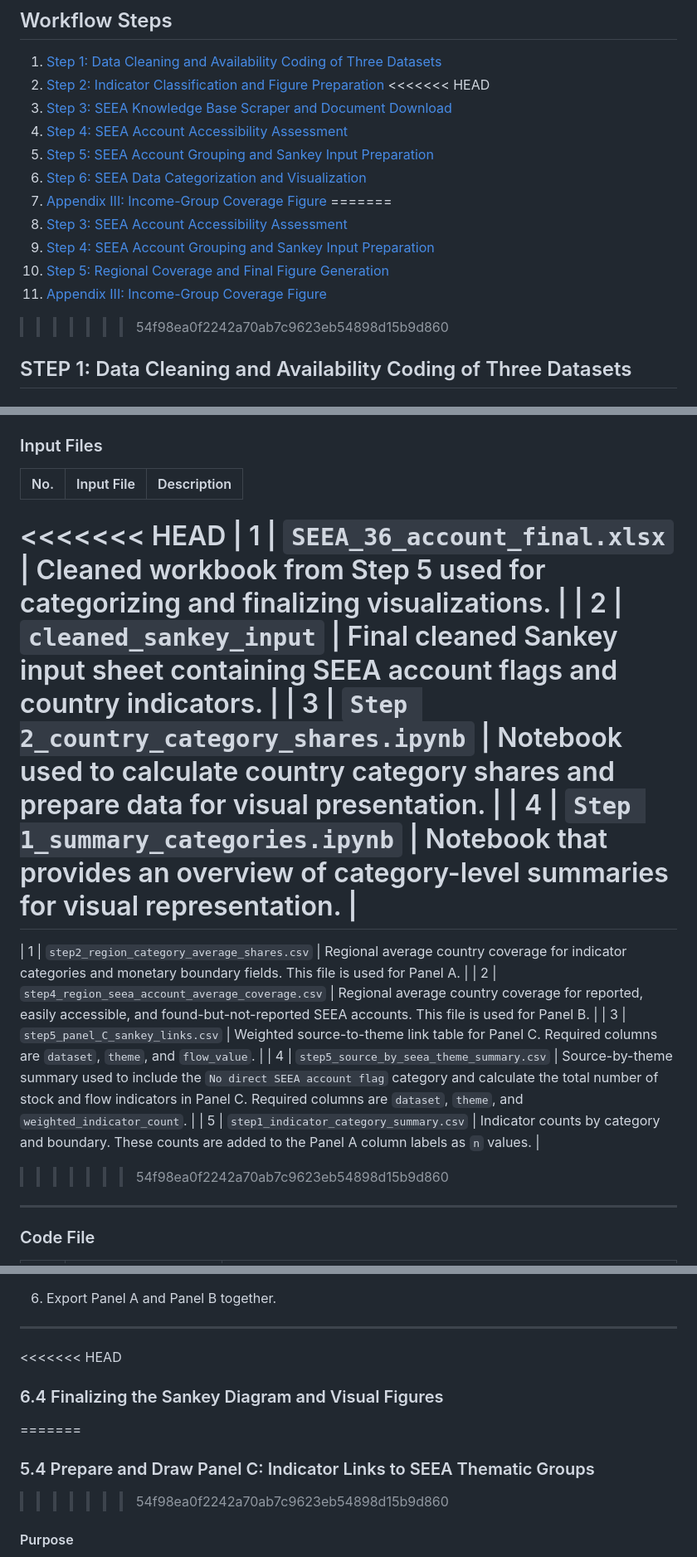
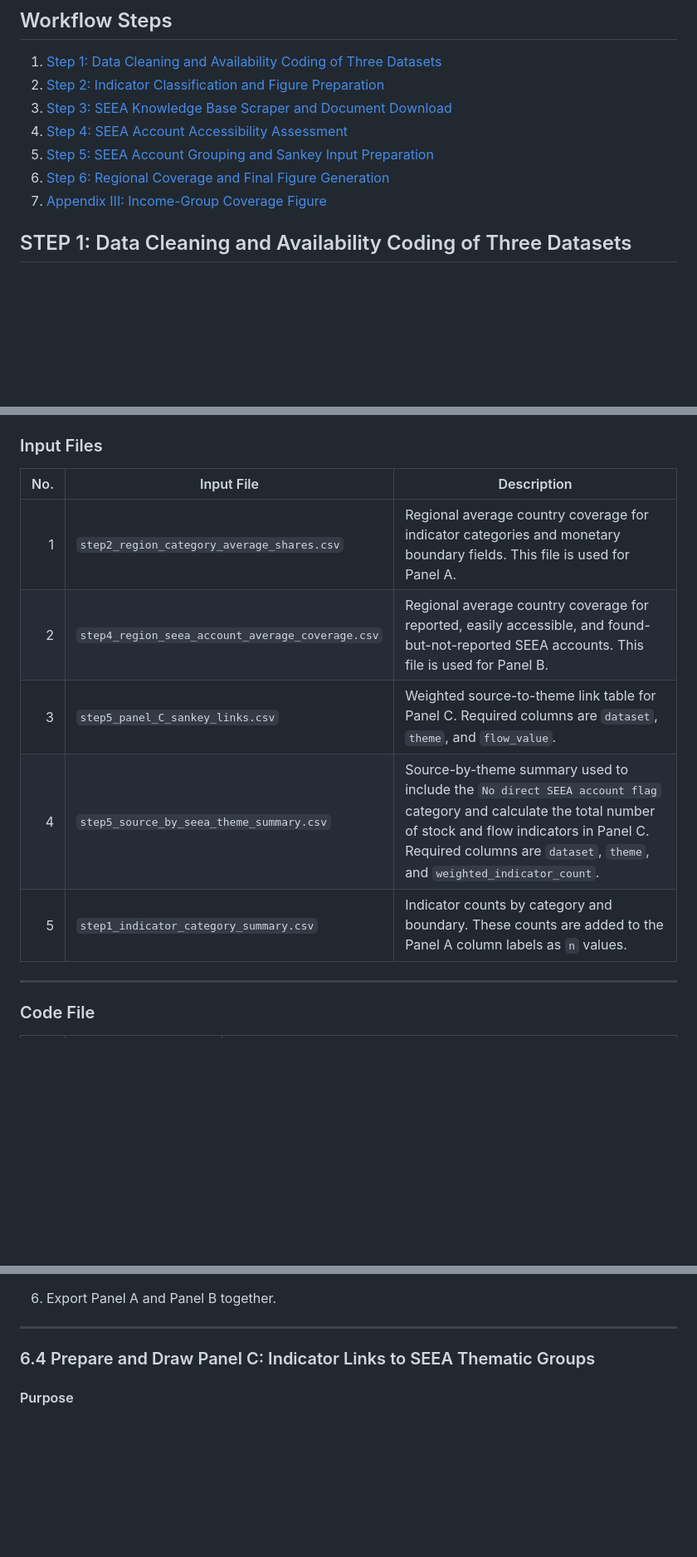
Before and after one commit to slanda89/EnvEconDataARRE, a Markdown page: README.md, 3 parts joined by grey strips. Shown at 83% size. GitHub-like rendering; blank space fills up the shorter version.

```diff
--- a/README.md
+++ b/README.md
@@ -6,19 +6,11 @@ This README documents the workflow used to clean, classify, scrape, assess, map,
 
 1. [Step 1: Data Cleaning and Availability Coding of Three Datasets](#step-1-data-cleaning-and-availability-coding-of-three-datasets)
 2. [Step 2: Indicator Classification and Figure Preparation](#step-2-indicator-classification-and-figure-preparation)
-<<<<<<< HEAD
 3. [Step 3: SEEA Knowledge Base Scraper and Document Download](#step-3-seea-knowledge-base-scraper-and-document-download)
 4. [Step 4: SEEA Account Accessibility Assessment](#step-4-seea-account-accessibility-assessment)
 5. [Step 5: SEEA Account Grouping and Sankey Input Preparation](#step-5-seea-account-grouping-and-sankey-input-preparation)
-6. [Step 6: SEEA Data Categorization and Visualization](#step-6-seea-data-categorization-and-visualization)
+6. [Step 6: Regional Coverage and Final Figure Generation](#step-6-regional-coverage-and-final-figure-generation)
 7. [Appendix III: Income-Group Coverage Figure](#appendix-iii-income-group-coverage-figure)
-=======
-3. [Step 3: SEEA Account Accessibility Assessment](#step-3-seea-account-accessibility-assessment)
-4. [Step 4: SEEA Account Grouping and Sankey Input Preparation](#step-4-seea-account-grouping-and-sankey-input-preparation)
-5. [Step 5: Regional Coverage and Final Figure Generation](#step-5-regional-coverage-and-final-figure-generation)
-6. [Appendix III: Income-Group Coverage Figure](#appendix-iii-income-group-coverage-figure)
->>>>>>> 54f98ea0f2242a70ab7c9623eb54898d15b9d860
-
 
 ## STEP 1: Data Cleaning and Availability Coding of Three Datasets
 
@@ -1254,18 +1242,11 @@ Panels A and B are exported together as one regional heatmap figure. Panel C is
 
 | No. | Input File | Description |
 |---:|---|---|
-<<<<<<< HEAD
-| 1 | `SEEA_36_account_final.xlsx` | Cleaned workbook from Step 5 used for categorizing and finalizing visualizations. |
-| 2 | `cleaned_sankey_input` | Final cleaned Sankey input sheet containing SEEA account flags and country indicators. |
-| 3 | `Step 2_country_category_shares.ipynb` | Notebook used to calculate country category shares and prepare data for visual presentation. |
-| 4 | `Step 1_summary_categories.ipynb` | Notebook that provides an overview of category-level summaries for visual representation. |
-=======
 | 1 | `step2_region_category_average_shares.csv` | Regional average country coverage for indicator categories and monetary boundary fields. This file is used for Panel A. |
 | 2 | `step4_region_seea_account_average_coverage.csv` | Regional average country coverage for reported, easily accessible, and found-but-not-reported SEEA accounts. This file is used for Panel B. |
 | 3 | `step5_panel_C_sankey_links.csv` | Weighted source-to-theme link table for Panel C. Required columns are `dataset`, `theme`, and `flow_value`. |
 | 4 | `step5_source_by_seea_theme_summary.csv` | Source-by-theme summary used to include the `No direct SEEA account flag` category and calculate the total number of stock and flow indicators in Panel C. Required columns are `dataset`, `theme`, and `weighted_indicator_count`. |
 | 5 | `step1_indicator_category_summary.csv` | Indicator counts by category and boundary. These counts are added to the Panel A column labels as `n` values. |
->>>>>>> 54f98ea0f2242a70ab7c9623eb54898d15b9d860
 
 ---
 
@@ -1443,11 +1376,7 @@ Panel B uses the same 0 to 100 percent color scale as Panel A, which allows the
 
 ---
 
-<<<<<<< HEAD
-### 6.4 Finalizing the Sankey Diagram and Visual Figures
-=======
-### 5.4 Prepare and Draw Panel C: Indicator Links to SEEA Thematic Groups
->>>>>>> 54f98ea0f2242a70ab7c9623eb54898d15b9d860
+### 6.4 Prepare and Draw Panel C: Indicator Links to SEEA Thematic Groups
 
 #### Purpose
 
```
Also changed, not shown: other parts of README.md (+11 -64 lines).
